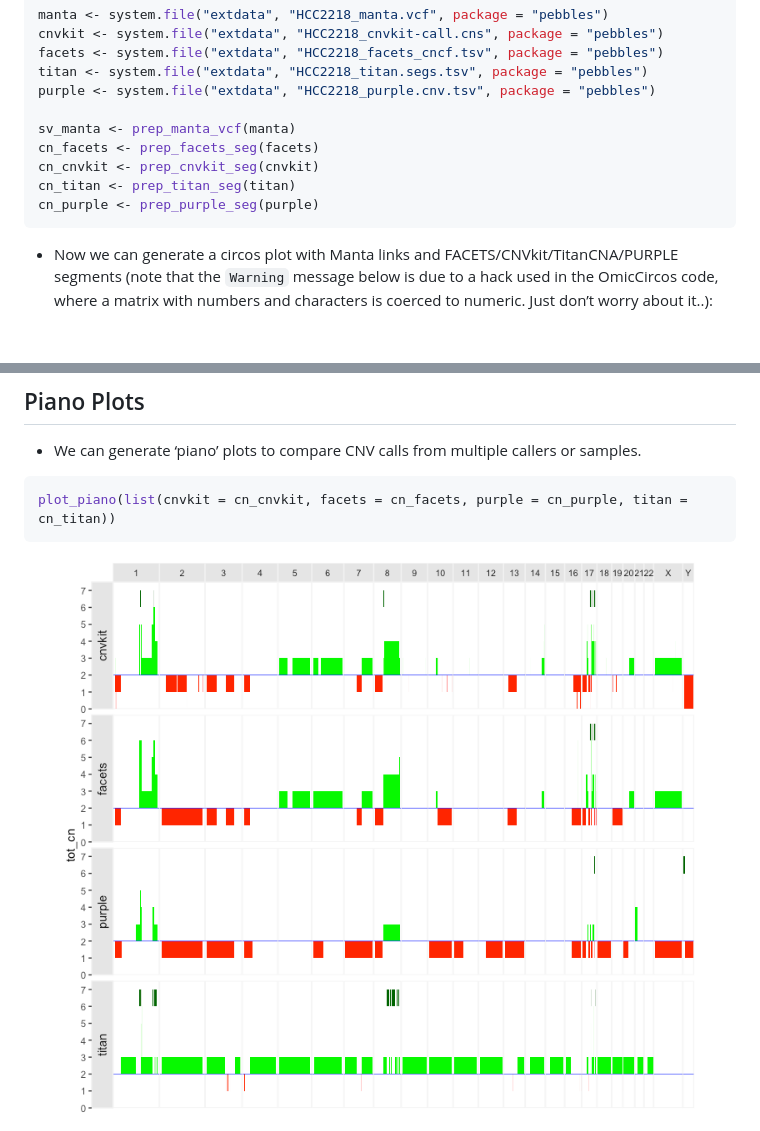
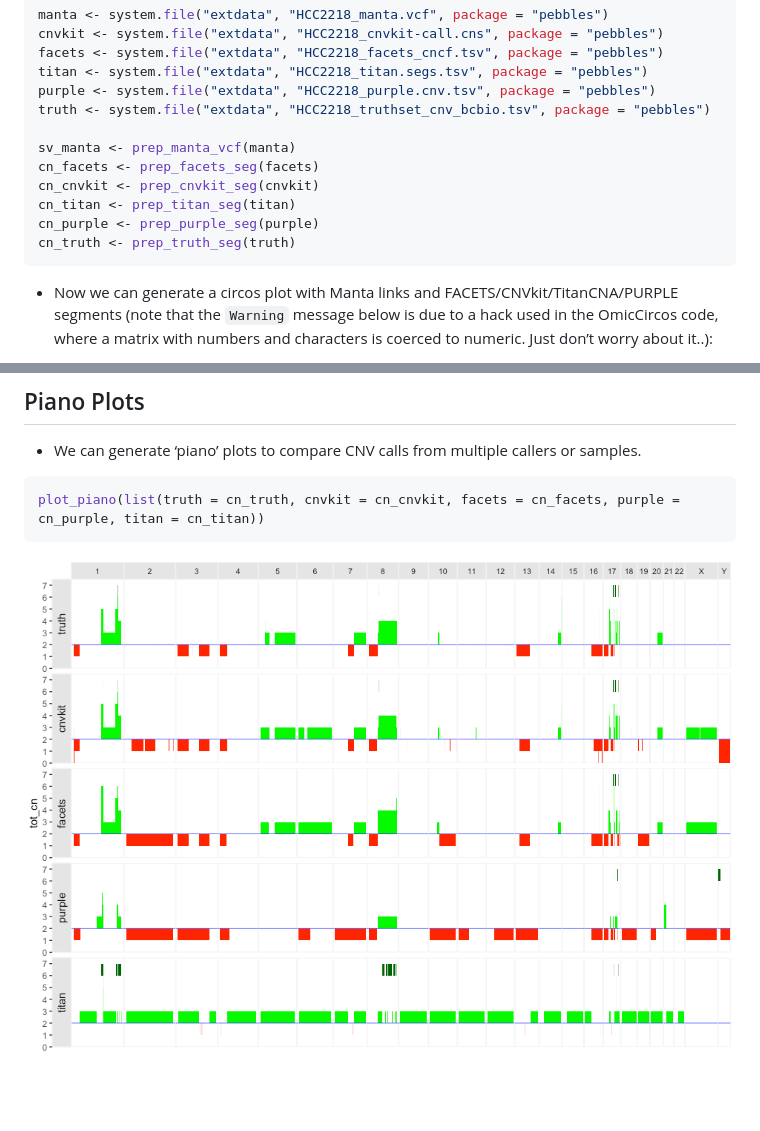
Before and after one commit to pdiakumis/rock, a Markdown page: README.md, 2 parts joined by grey strips. Rendered like a GitHub page; pictures changed too: man/figures/README-piano-plot-cnvkit-facets-purple-titan1-1.png; blank space fills up the shorter version.

Commit message:
adding HCC2218 CNV truth set plot

````diff
--- a/README.md
+++ b/README.md
@@ -74,12 +72,14 @@ cnvkit <- system.file("extdata", "HCC2218_cnvkit-call.cns", package = "pebbles")
 facets <- system.file("extdata", "HCC2218_facets_cncf.tsv", package = "pebbles")
 titan <- system.file("extdata", "HCC2218_titan.segs.tsv", package = "pebbles")
 purple <- system.file("extdata", "HCC2218_purple.cnv.tsv", package = "pebbles")
+truth <- system.file("extdata", "HCC2218_truthset_cnv_bcbio.tsv", package = "pebbles")
 
 sv_manta <- prep_manta_vcf(manta)
 cn_facets <- prep_facets_seg(facets)
 cn_cnvkit <- prep_cnvkit_seg(cnvkit)
 cn_titan <- prep_titan_seg(titan)
 cn_purple <- prep_purple_seg(purple)
+cn_truth <- prep_truth_seg(truth)
 ```
 
   - Now we can generate a circos plot with Manta links and
@@ -160,7 +134,7 @@ samples.
 <!-- end list -->
 
 ``` r
-plot_piano(list(cnvkit = cn_cnvkit, facets = cn_facets, purple = cn_purple, titan = cn_titan))
+plot_piano(list(truth = cn_truth, cnvkit = cn_cnvkit, facets = cn_facets, purple = cn_purple, titan = cn_titan))
 ```
 
 <img src="man/figures/README-piano-plot-cnvkit-facets-purple-titan1-1.png" width="100%" />
````
Also changed, not shown: other parts of README.md (+0 -28 lines), 7 other files.
